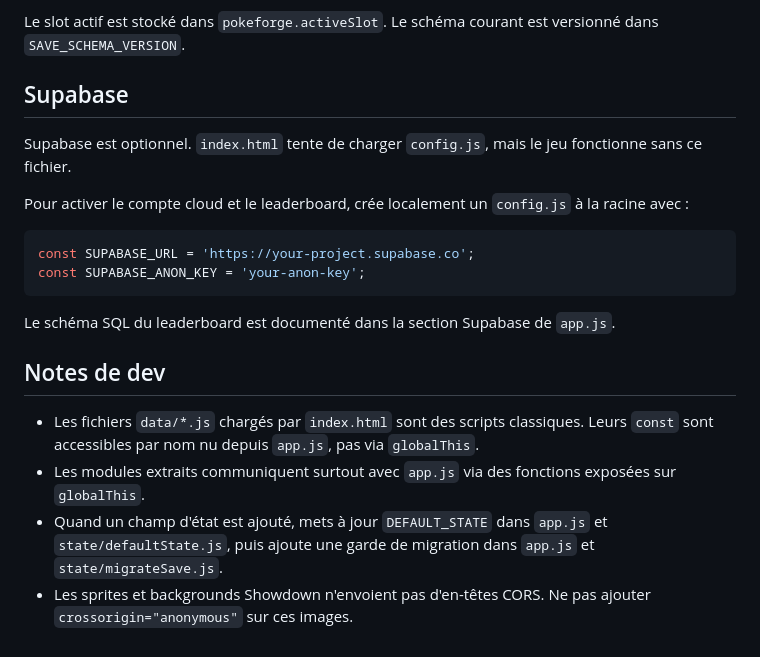
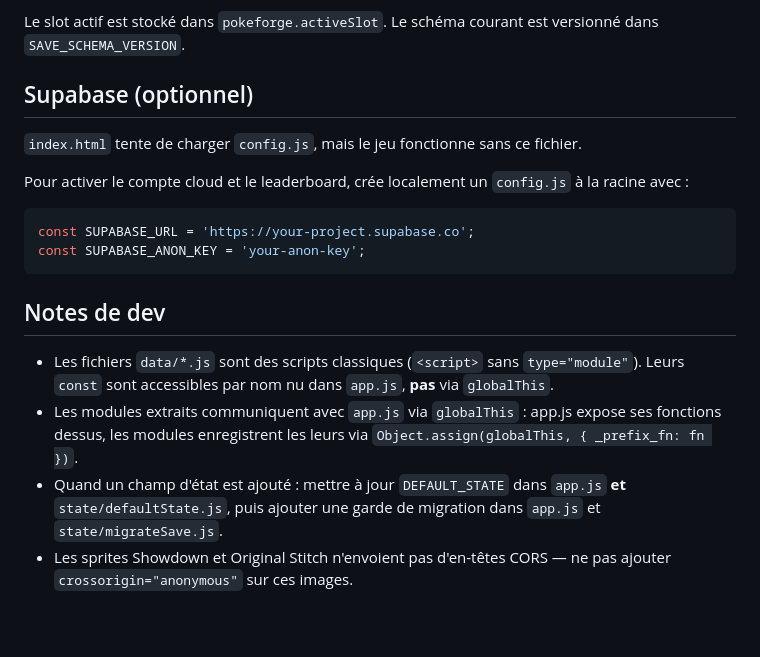
Before and after one commit to MutenRock/pokegang-game, a Markdown page: README.md, the part around one of its changes. Rendered like a GitHub page; blank space fills up the shorter version.

````diff
--- a/README.md
+++ b/README.md
@@ -56,9 +75,9 @@ Les saves locales sont stockées dans `localStorage` :
 
 Le slot actif est stocké dans `pokeforge.activeSlot`. Le schéma courant est versionné dans `SAVE_SCHEMA_VERSION`.
 
-## Supabase
+## Supabase (optionnel)
 
-Supabase est optionnel. `index.html` tente de charger `config.js`, mais le jeu fonctionne sans ce fichier.
+`index.html` tente de charger `config.js`, mais le jeu fonctionne sans ce fichier.
 
 Pour activer le compte cloud et le leaderboard, crée localement un `config.js` à la racine avec :
 
@@ -67,11 +86,9 @@ const SUPABASE_URL = 'https://your-project.supabase.co';
 const SUPABASE_ANON_KEY = 'your-anon-key';
 ```
 
-Le schéma SQL du leaderboard est documenté dans la section Supabase de `app.js`.
-
 ## Notes de dev
 
-- Les fichiers `data/*.js` chargés par `index.html` sont des scripts classiques. Leurs `const` sont accessibles par nom nu depuis `app.js`, pas via `globalThis`.
-- Les modules extraits communiquent surtout avec `app.js` via des fonctions exposées sur `globalThis`.
-- Quand un champ d'état est ajouté, mets à jour `DEFAULT_STATE` dans `app.js` et `state/defaultState.js`, puis ajoute une garde de migration dans `app.js` et `state/migrateSave.js`.
-- Les sprites et backgrounds Showdown n'envoient pas d'en-têtes CORS. Ne pas ajouter `crossorigin="anonymous"` sur ces images.
+- Les fichiers `data/*.js` sont des scripts classiques (`<script>` sans `type="module"`). Leurs `const` sont accessibles par nom nu dans `app.js`, **pas** via `globalThis`.
+- Les modules extraits communiquent avec `app.js` via `globalThis` : app.js expose ses fonctions dessus, les modules enregistrent les leurs via `Object.assign(globalThis, { _prefix_fn: fn })`.
+- Quand un champ d'état est ajouté : mettre à jour `DEFAULT_STATE` dans `app.js` **et** `state/defaultState.js`, puis ajouter une garde de migration dans `app.js` et `state/migrateSave.js`.
+- Les sprites Showdown et Original Stitch n'envoient pas d'en-têtes CORS — ne pas ajouter `crossorigin="anonymous"` sur ces images.
````
Also changed, not shown: other parts of README.md (+31 -12 lines).
